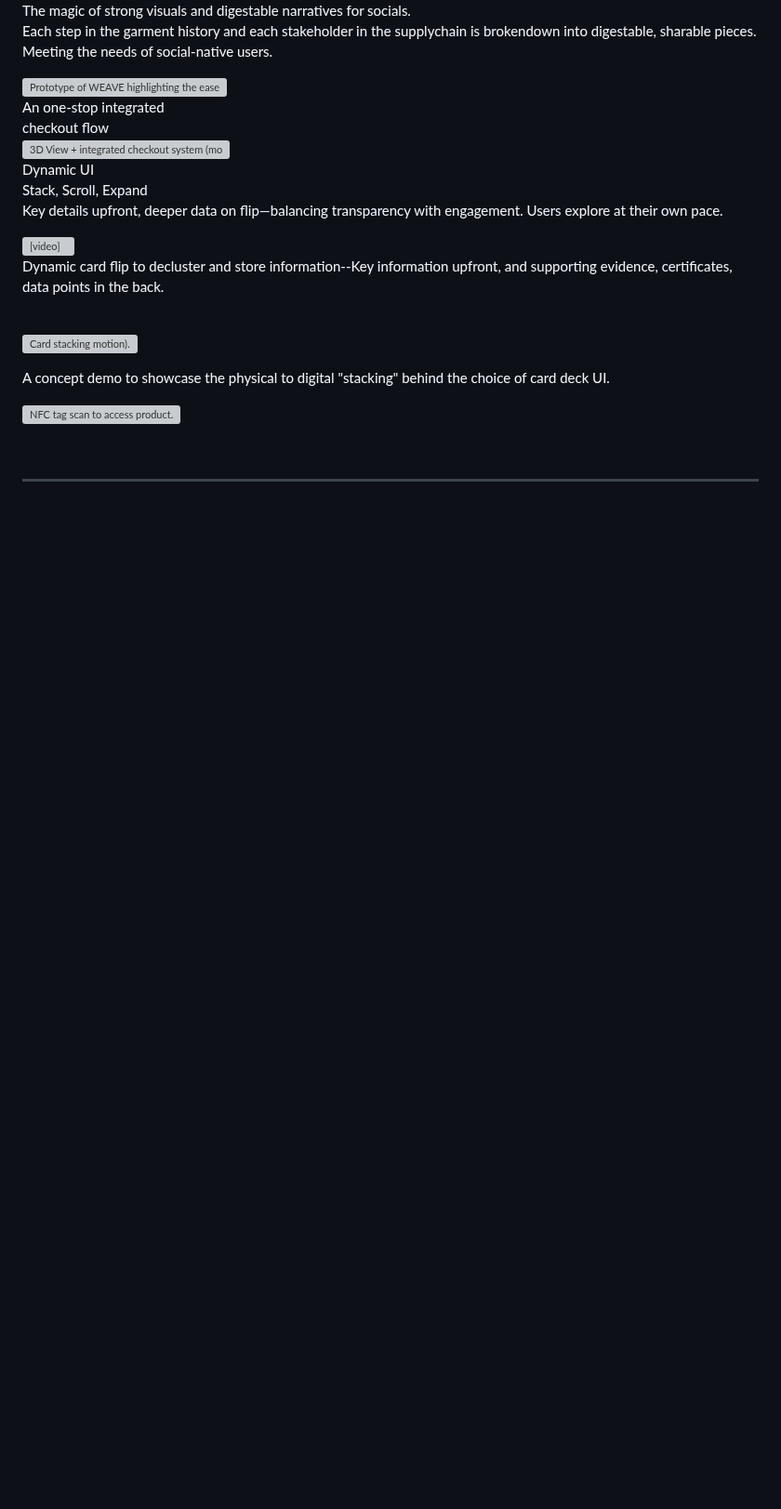
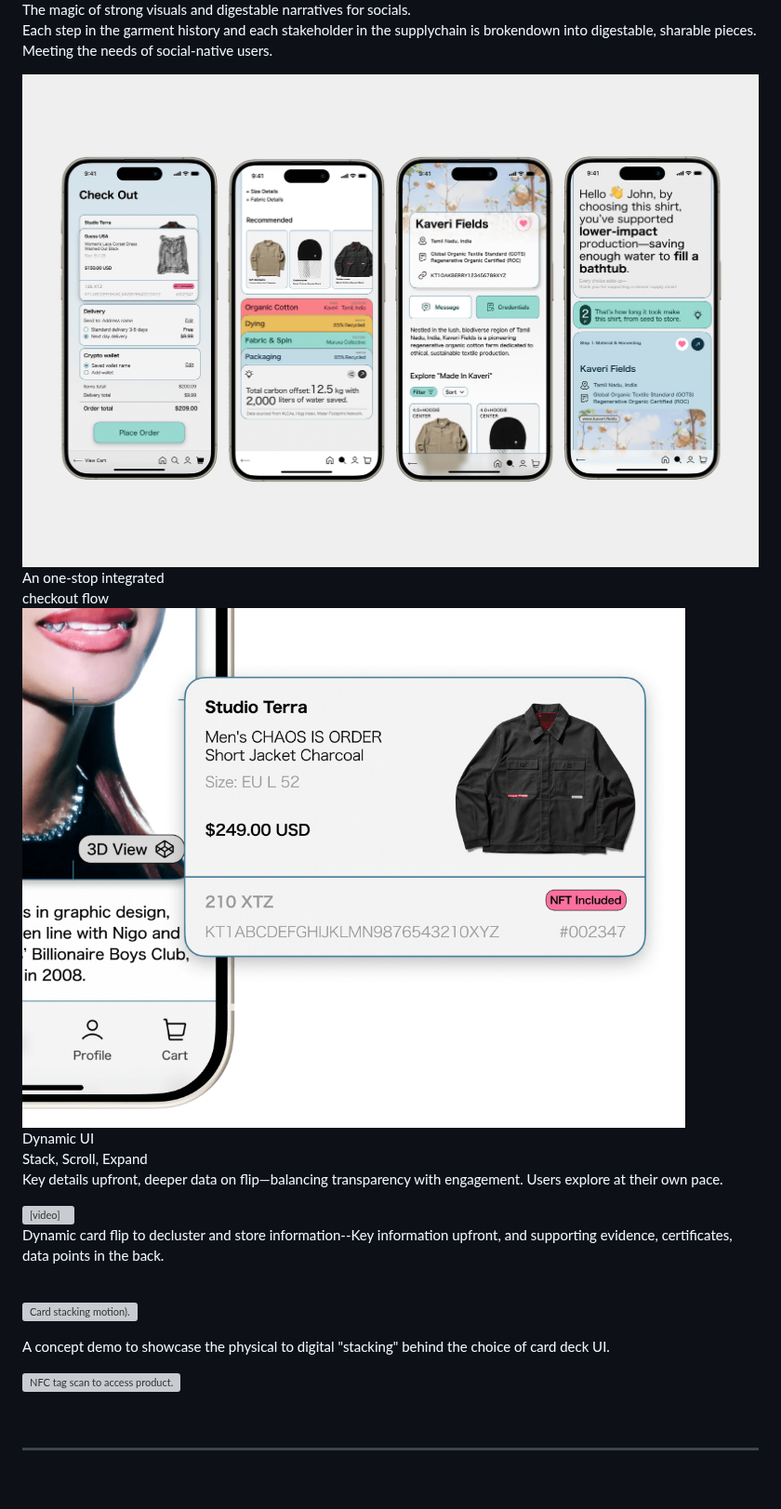
Before and after one commit to AllyYL/casestudy, a Markdown page: src/projects/weave.md, the part around one of its changes. Shown at 93% size. Drawn GitHub-style; blank space fills up the shorter version; grey boxes are pictures that could not be loaded.

```diff
--- a/src/projects/weave.md
+++ b/src/projects/weave.md
@@ -273,7 +273,7 @@ I started shaping WEAVE's visual design by gathering references, research, and i
 Each step in the garment history and each stakeholder in the supplychain is brokendown into digestable, sharable pieces. Meeting the needs of social-native users.
 
 <div class="fullwidth-image-container">
-  <img src="../assets/images/cardsocial.png" alt="Prototype of WEAVE highlighting the ease of sharing garment history on socials">
+  <img src="../assets/images/CardSocial.png" alt="Prototype of WEAVE highlighting the ease of sharing garment history on socials">
 </div>
 
 <div class="highlight-text">
@@ -281,7 +281,7 @@ Each step in the garment history and each stakeholder in the supplychain is brok
 </div>
 
 <div style="text-align: center; width: 60%; margin-left: auto; margin-right: auto;">
-  <img src="../assets/images/onestopshop.png" alt="3D View + integrated checkout system (more on this later)." style="max-width: 100%; height: auto;">
+  <img src="../assets/images/OneStopShop.png" alt="3D View + integrated checkout system (more on this later)." style="max-width: 100%; height: auto;">
 </div>
 
 <div class="highlight-text">
```
Also changed, not shown: other parts of src/projects/weave.md (+4 -4 lines).
